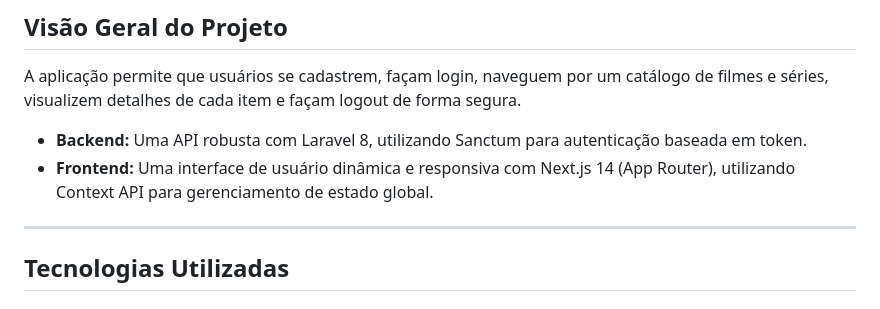
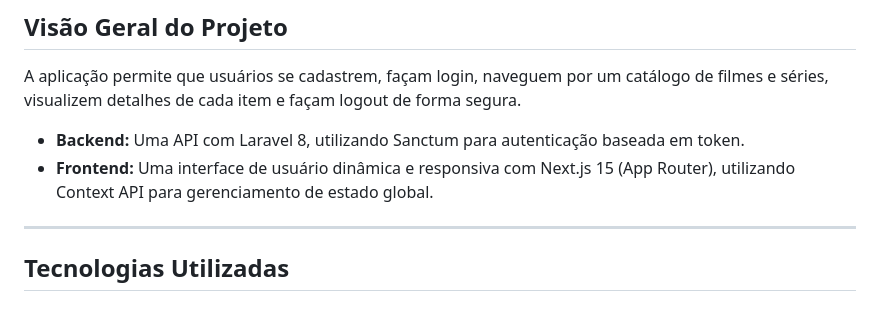
Before and after one commit to william-gustavo/recruiting-laon, a Markdown page: README.md, the part around the change. GitHub-like rendering.

```diff
--- a/README.md
+++ b/README.md
@@ -20,8 +20,8 @@ Bem-vindo ao Laon Streaming! Este é um projeto Full Stack que consiste em uma A
 
 A aplicação permite que usuários se cadastrem, façam login, naveguem por um catálogo de filmes e séries, visualizem detalhes de cada item e façam logout de forma segura.
 
-- **Backend:** Uma API robusta com Laravel 8, utilizando Sanctum para autenticação baseada em token.
-- **Frontend:** Uma interface de usuário dinâmica e responsiva com Next.js 14 (App Router), utilizando Context API para gerenciamento de estado global.
+- **Backend:** Uma API com Laravel 8, utilizando Sanctum para autenticação baseada em token.
+- **Frontend:** Uma interface de usuário dinâmica e responsiva com Next.js 15 (App Router), utilizando Context API para gerenciamento de estado global.
 
 ---
 
```
